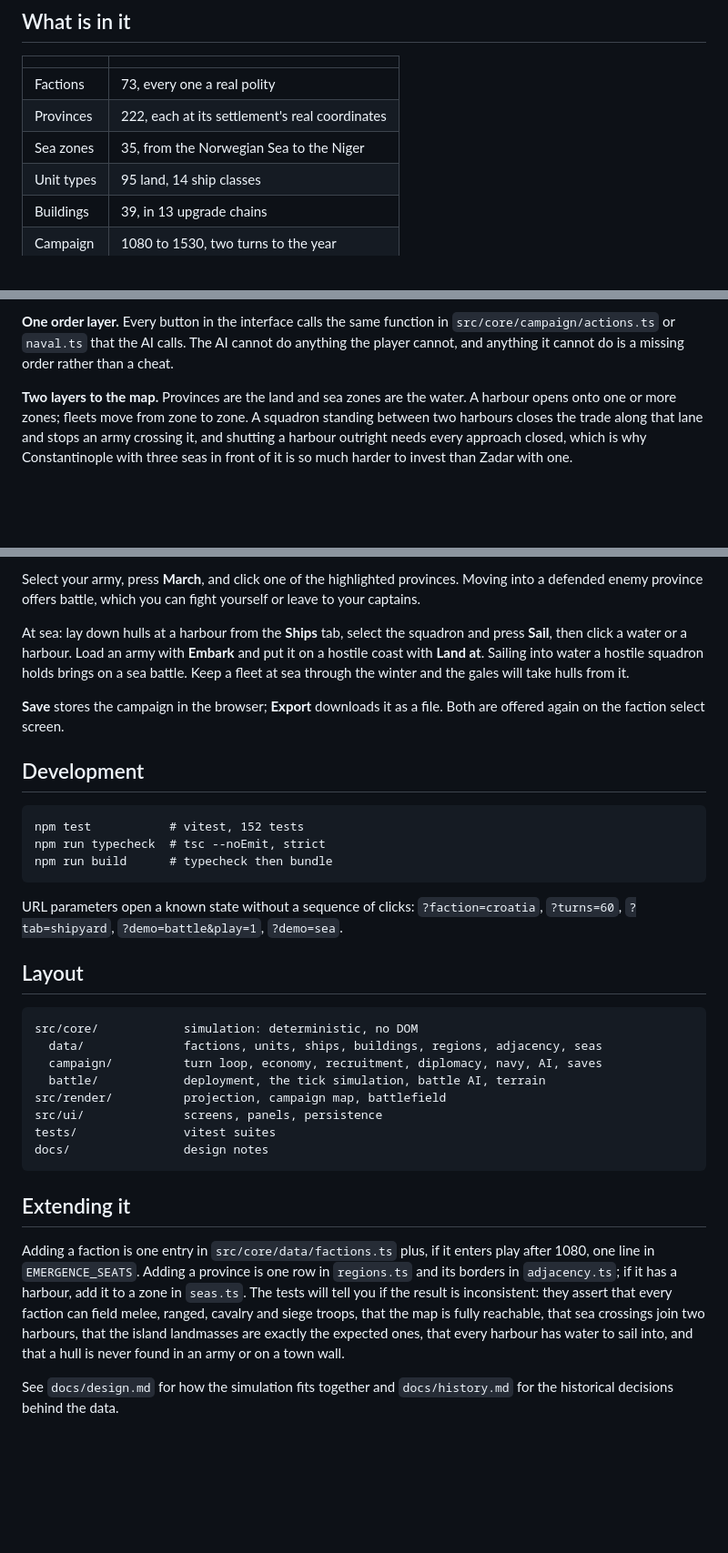
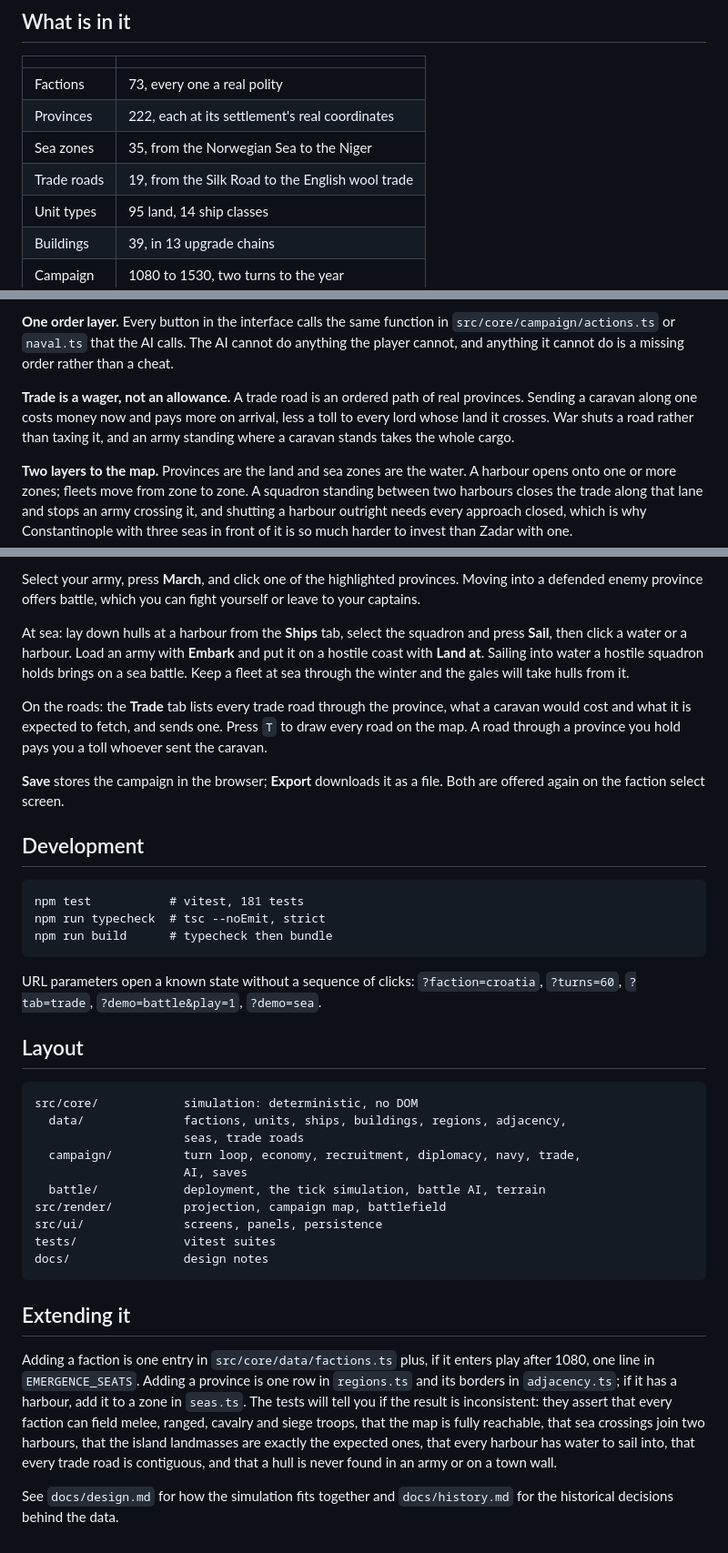
Before and after one commit to Hercegman/regna, a Markdown page: README.md, 3 parts joined by grey strips. Shown at 91% size. Drawn GitHub-style; blank space fills up the shorter version.

````diff
--- a/README.md
+++ b/README.md
@@ -15,6 +15,7 @@ inspiration; the code, the data and the prose are this project's own.
 | Factions | 73, every one a real polity |
 | Provinces | 222, each at its settlement's real coordinates |
 | Sea zones | 35, from the Norwegian Sea to the Niger |
+| Trade roads | 19, from the Silk Road to the English wool trade |
 | Unit types | 95 land, 14 ship classes |
 | Buildings | 39, in 13 upgrade chains |
 | Campaign | 1080 to 1530, two turns to the year |
@@ -40,6 +41,12 @@ actually apply.
 `src/core/campaign/actions.ts` or `naval.ts` that the AI calls. The AI cannot do
 anything the player cannot, and anything it cannot do is a missing order rather
 than a cheat.
+
+**Trade is a wager, not an allowance.** A trade road is an ordered path of real
+provinces. Sending a caravan along one costs money now and pays more on
+arrival, less a toll to every lord whose land it crosses. War shuts a road
+rather than taxing it, and an army standing where a caravan stands takes the
+whole cargo.
 
 **Two layers to the map.** Provinces are the land and sea zones are the water.
 A harbour opens onto one or more zones; fleets move from zone to zone. A
@@ -73,27 +80,34 @@ and press **Sail**, then click a water or a harbour. Load an army with
 hostile squadron holds brings on a sea battle. Keep a fleet at sea through the
 winter and the gales will take hulls from it.
 
+On the roads: the **Trade** tab lists every trade road through the province,
+what a caravan would cost and what it is expected to fetch, and sends one.
+Press `T` to draw every road on the map. A road through a province you hold
+pays you a toll whoever sent the caravan.
+
 **Save** stores the campaign in the browser; **Export** downloads it as a file.
 Both are offered again on the faction select screen.
 
 ## Development
 
 ```
-npm test           # vitest, 152 tests
+npm test           # vitest, 181 tests
 npm run typecheck  # tsc --noEmit, strict
 npm run build      # typecheck then bundle
 ```
 
 URL parameters open a known state without a sequence of clicks:
-`?faction=croatia`, `?turns=60`, `?tab=shipyard`, `?demo=battle&play=1`,
+`?faction=croatia`, `?turns=60`, `?tab=trade`, `?demo=battle&play=1`,
 `?demo=sea`.
 
 ## Layout
 
 ```
 src/core/            simulation: deterministic, no DOM
-  data/              factions, units, ships, buildings, regions, adjacency, seas
-  campaign/          turn loop, economy, recruitment, diplomacy, navy, AI, saves
+  data/              factions, units, ships, buildings, regions, adjacency,
+                     seas, trade roads
+  campaign/          turn loop, economy, recruitment, diplomacy, navy, trade,
+                     AI, saves
   battle/            deployment, the tick simulation, battle AI, terrain
 src/render/          projection, campaign map, battlefield
 src/ui/              screens, panels, persistence
@@ -110,7 +124,8 @@ zone in `seas.ts`. The tests will tell you if the result is inconsistent: they
 assert that every faction can field melee, ranged, cavalry and siege troops,
 that the map is fully reachable, that sea crossings join two harbours, that the
 island landmasses are exactly the expected ones, that every harbour has water to
-sail into, and that a hull is never found in an army or on a town wall.
+sail into, that every trade road is contiguous, and that a hull is never found
+in an army or on a town wall.
 
 See `docs/design.md` for how the simulation fits together and `docs/history.md`
 for the historical decisions behind the data.
````
Also changed, not shown: docs/design.md (+39 -5 lines), docs/history.md (+16 -0 lines).
